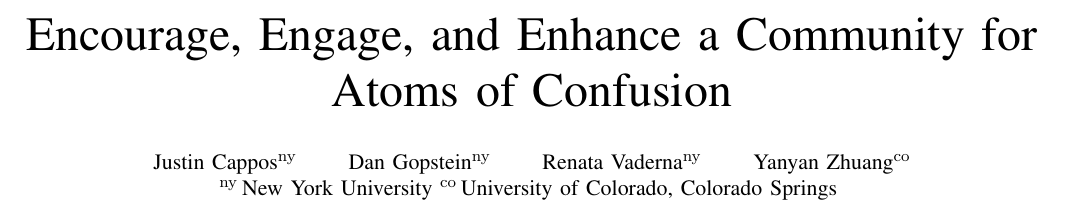
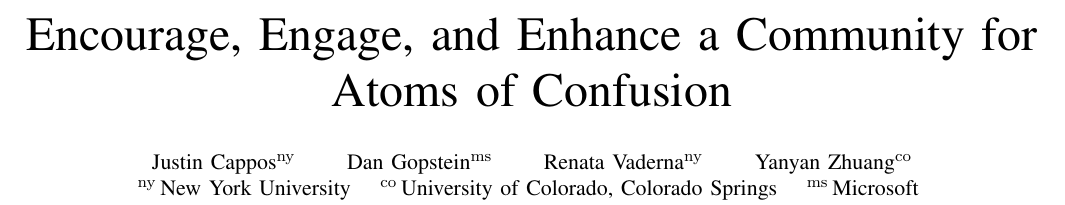
Before and after one commit to renatav/cfp-abstract, a LaTeX paper (IEEE-conference-template-062824.tex): part of page 1 of 3, cut so that both start at the same text. Compiled offline with pdfLaTeX; a missing font is replaced by an installed copy or a similar font; a LaTeX package or settings file that is missing is left out.

Commit message:
Dan's from ms

```diff
--- a/IEEE-conference-template-062824.tex
+++ b/IEEE-conference-template-062824.tex
@@ -32,9 +32,9 @@
 \title{Encourage, Engage, and
 Enhance a Community for Atoms of Confusion}
 
-\author{Justin Cappos${}^{\rm ny}$ \qquad Dan Gopstein${}^{\rm ny}$ \qquad Renata Vaderna${}^{\rm ny}$ \qquad Yanyan Zhuang${}^{\rm co}$\\
-${}^{\rm ny}$\,New York University
-${}^{\rm co}$\,University of Colorado, Colorado Springs  %\thanks{This work is supported in part by \yanyan{Justin complete}.}
+\author{Justin Cappos${}^{\rm ny}$ \qquad Dan Gopstein${}^{\rm ms}$ \qquad Renata Vaderna${}^{\rm ny}$ \qquad Yanyan Zhuang${}^{\rm co}$\\
+${}^{\rm ny}$\,New York University \quad
+${}^{\rm co}$\,University of Colorado, Colorado Springs \quad  ${}^{\rm ms}$\,Microsoft %\thanks{This work is supported in part by \yanyan{Justin complete}.}
 }
 
 \maketitle
```
